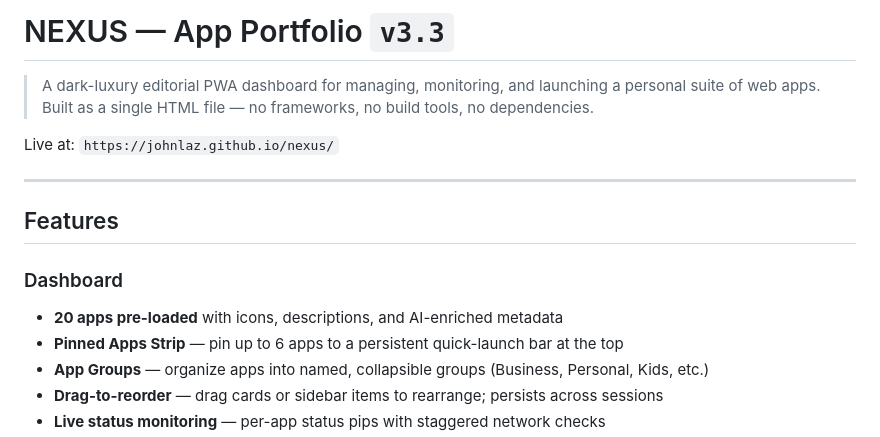
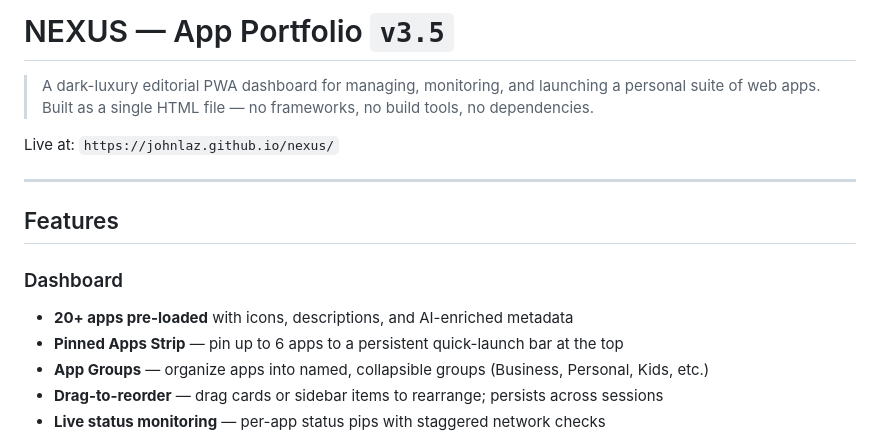
Before and after one commit to johnlaz/nexus, a Markdown page: README.md, the part around the change. GitHub-like rendering.

Commit message:
Update README for version 3.5 and feature count
Updated version number from 3.3 to 3.5 and adjusted feature count.

```diff
--- a/README.md
+++ b/README.md
@@ -1,4 +1,4 @@
-# NEXUS — App Portfolio `v3.3`
+# NEXUS — App Portfolio `v3.5`
 
 > A dark-luxury editorial PWA dashboard for managing, monitoring, and launching a personal suite of web apps. Built as a single HTML file — no frameworks, no build tools, no dependencies.
 
@@ -9,7 +9,7 @@ Live at: `https://johnlaz.github.io/nexus/`
 ## Features
 
 ### Dashboard
-- **20 apps pre-loaded** with icons, descriptions, and AI-enriched metadata
+- **20+ apps pre-loaded** with icons, descriptions, and AI-enriched metadata
 - **Pinned Apps Strip** — pin up to 6 apps to a persistent quick-launch bar at the top
 - **App Groups** — organize apps into named, collapsible groups (Business, Personal, Kids, etc.)
 - **Drag-to-reorder** — drag cards or sidebar items to rearrange; persists across sessions
```
